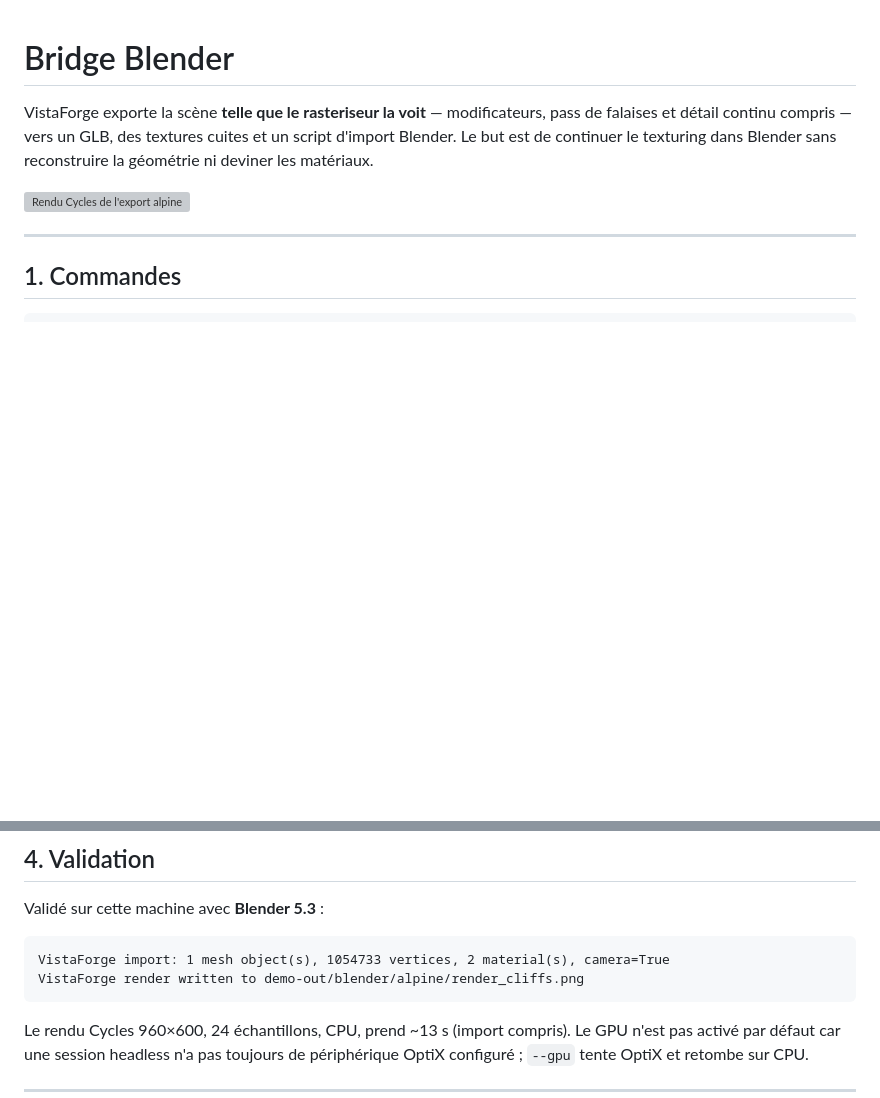
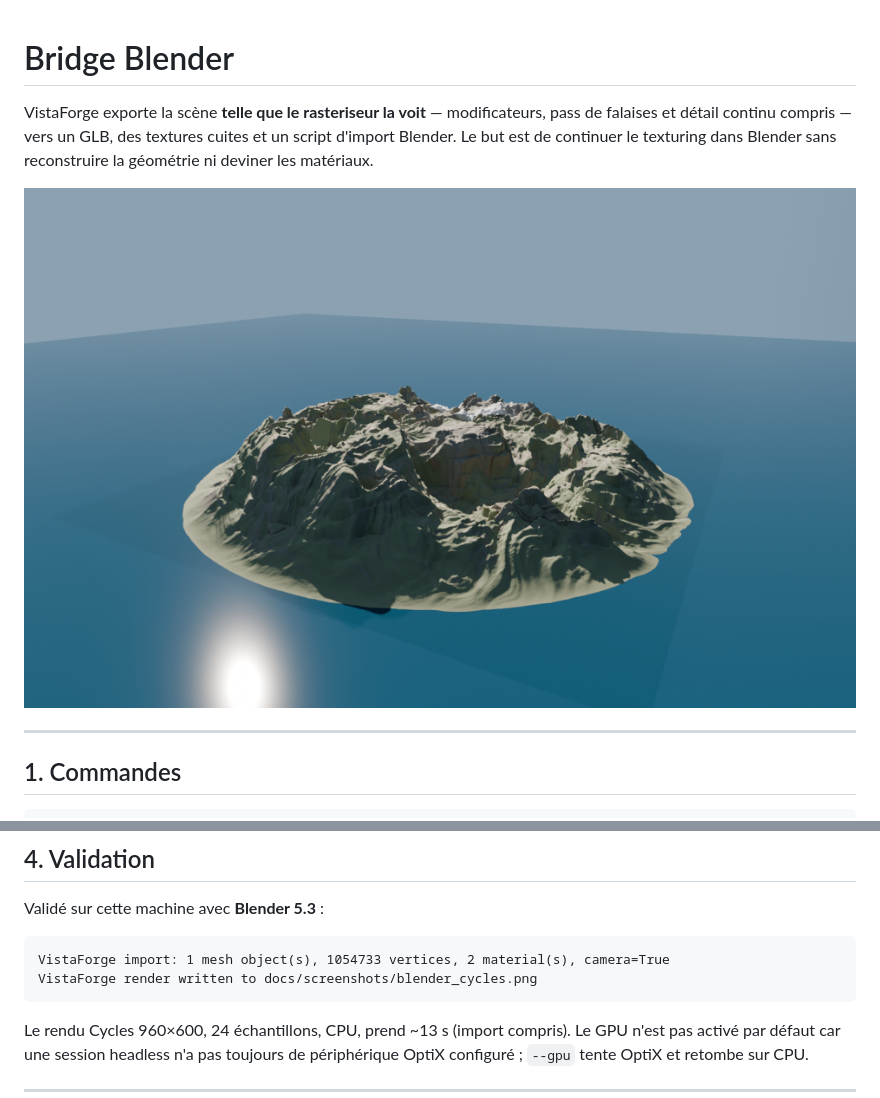
Before and after one commit to vingaut/vistaforge, a Markdown page: docs/BLENDER.md, 2 parts joined by grey strips. Rendered like a GitHub page; pictures changed too: docs/screenshots/blender_cycles.png (added); blank space fills up the shorter version; grey boxes are pictures that could not be loaded.

````diff
--- a/docs/BLENDER.md
+++ b/docs/BLENDER.md
@@ -5,7 +5,7 @@ pass de falaises et détail continu compris — vers un GLB, des textures cuites
 et un script d'import Blender. Le but est de continuer le texturing dans
 Blender sans reconstruire la géométrie ni deviner les matériaux.
 
-![Rendu Cycles de l'export alpine](../demo-out/blender/alpine/render_cliffs.png)
+![Rendu Cycles de l'export alpine](screenshots/blender_cycles.png)
 
 ---
 
@@ -110,7 +110,7 @@ Validé sur cette machine avec **Blender 5.3** :
 
 ```text
 VistaForge import: 1 mesh object(s), 1054733 vertices, 2 material(s), camera=True
-VistaForge render written to demo-out/blender/alpine/render_cliffs.png
+VistaForge render written to docs/screenshots/blender_cycles.png
 ```
 
 Le rendu Cycles 960×600, 24 échantillons, CPU, prend ~13 s (import compris).
````
Also changed, not shown: docs/ETAT_ET_REPRISE.md (+8 -10 lines), docs/RIG.md (+1 -1 lines), docs/screenshots/rig_helicopter.png (added), 2 other files.
